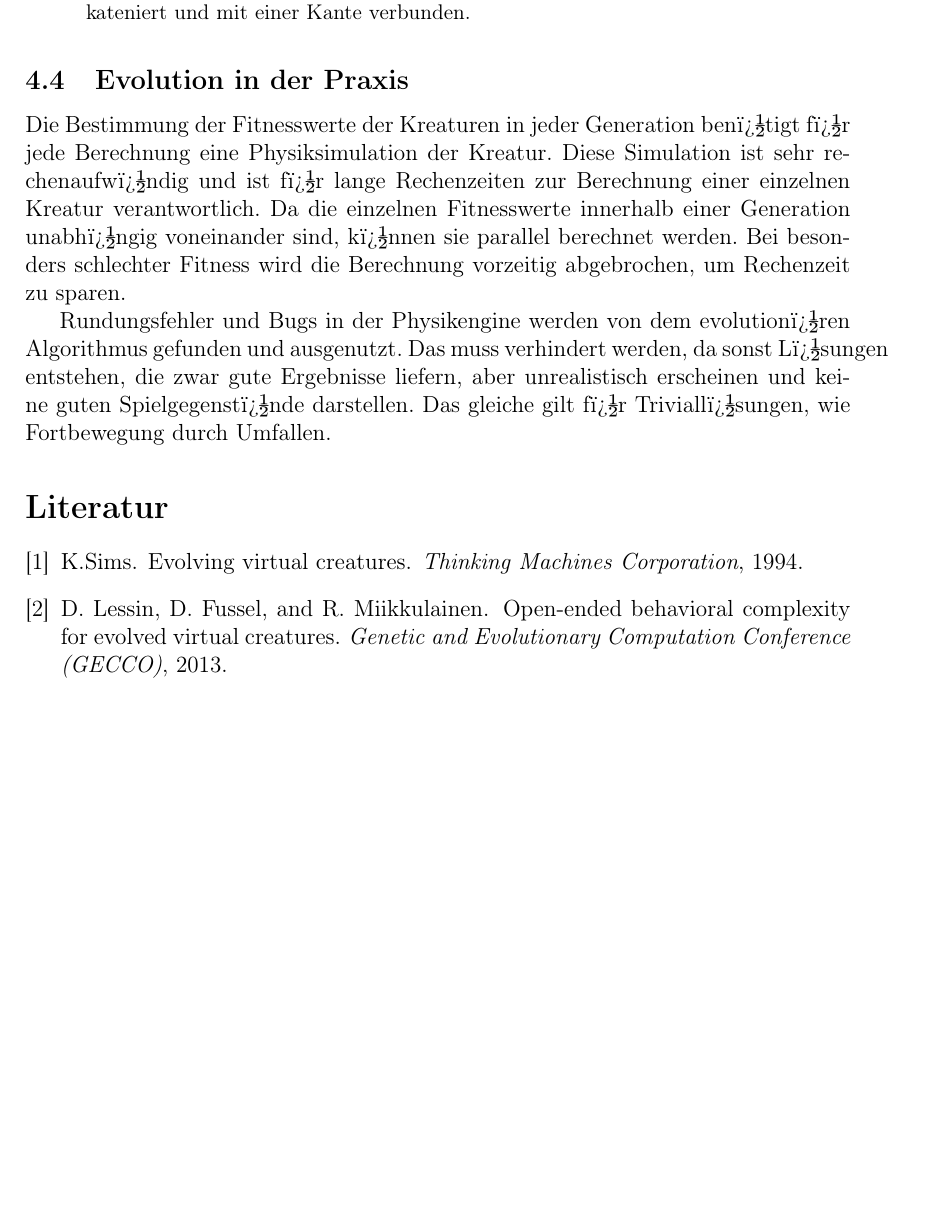
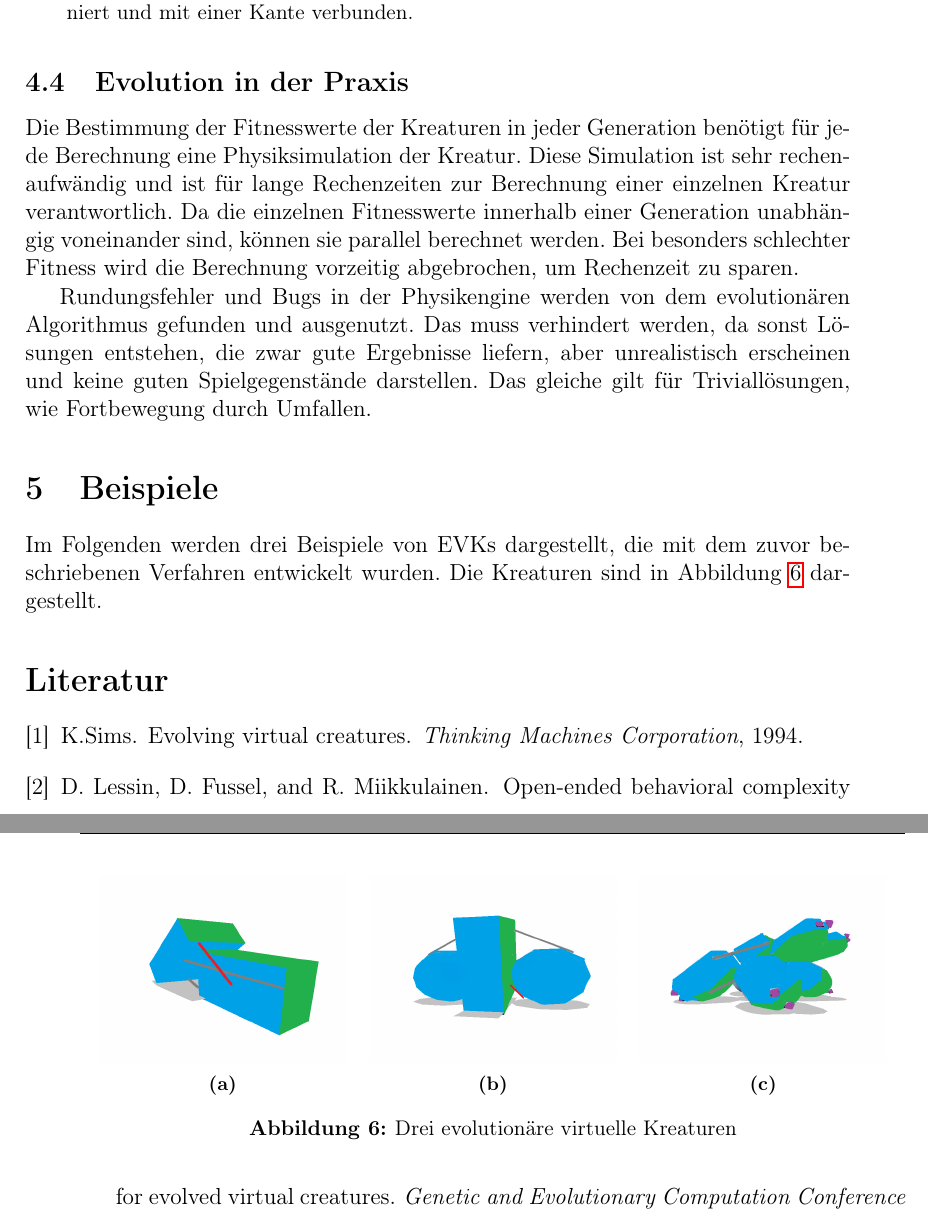
Before and after one commit to marian42/darwinsavatars, a LaTeX document (Ausarbeitung/ausarbeitung.tex): part of page 8 of 8 before the commit and two parts of pages 8 and 9 of 9 after it, the two joined at a grey line, cut so that both start at the same text, the shorter picture padded with empty space. Compiled offline with pdfLaTeX; the source files are stored in an older character set and shown here as Unicode.

Commit message:
Beispiele

```diff
--- a/Ausarbeitung/ausarbeitung.tex
+++ b/Ausarbeitung/ausarbeitung.tex
@@ -23,15 +23,12 @@
 \usepackage[T1]{fontenc}                                    % Unterstützung für Umlaute mit Fonts
 \usepackage[pdftex]{graphicx,color}                         % Einbetten von Grafiken, Farbe
 \usepackage[format=plain,small,bf,indention=7.5mm]{caption} % verbesserte Beschriftung von Abbildungen
-\usepackage{subfig}                                         % subfigures
 \usepackage{url}                                            % \url{}-Kommando
 \usepackage{fancyhdr,float}                                 % Kopf-/Fußzeilen
 \usepackage[pdftex,pdfpagelabels]{hyperref}                 % Hyperlinks im PDF
 \usepackage{natbib,doi}                                     % Literaturverzeichnis, DOIs
 \usepackage[section,boxed]{algorithm}                       % Floating-Umgebung für Algorithmen
 \usepackage{algpseudocode}                                  % Pseudocode für Algorithmen
-
-\captionsetup{farskip=10pt,topadjust=0pt,captionskip=10pt,nearskip=0pt,margin=10pt}
 
 \pagestyle{fancy}
 \fancyhead[LE,RO]{\thepage}
@@ -43,6 +40,9 @@
 \usepackage{tikz}
 \usepackage{csquotes}
 \definecolor{hellgruen}{rgb}{0.75,0.75,0.75}
+\usepackage{subcaption}
+\usepackage{graphicx}
+\usepackage{caption}
 
 \begin{document}
 
@@ -486,14 +486,41 @@ Eine bestehende Kante der linken Teilkette wird so abgeändert, dass sie auf ein
 Im Anschluss werden bei beiden Verfahren unerreichbare Knoten gelöscht. Kanten, die nach der Paarung auf Knoten außerhalb der Liste zeigen, werden zufällig neu gesetzt.
 
 \subsection{Evolution in der Praxis}
-Die Bestimmung der Fitnesswerte der Kreaturen in jeder Generation benï¿½tigt fï¿½r jede Berechnung eine Physiksimulation der Kreatur.
-Diese Simulation ist sehr rechenaufwï¿½ndig und ist fï¿½r lange Rechenzeiten zur Berechnung einer einzelnen Kreatur verantwortlich.
-Da die einzelnen Fitnesswerte innerhalb einer Generation unabhï¿½ngig voneinander sind, kï¿½nnen sie parallel berechnet werden.
+Die Bestimmung der Fitnesswerte der Kreaturen in jeder Generation benötigt für jede Berechnung eine Physiksimulation der Kreatur.
+Diese Simulation ist sehr rechenaufwändig und ist für lange Rechenzeiten zur Berechnung einer einzelnen Kreatur verantwortlich.
+Da die einzelnen Fitnesswerte innerhalb einer Generation unabhängig voneinander sind, können sie parallel berechnet werden.
 Bei besonders schlechter Fitness wird die Berechnung vorzeitig abgebrochen, um Rechenzeit zu sparen.
 
-Rundungsfehler und Bugs in der Physikengine werden von dem evolutionï¿½ren Algorithmus gefunden und ausgenutzt.
-Das muss verhindert werden, da sonst Lï¿½sungen entstehen, die zwar gute Ergebnisse liefern, aber unrealistisch erscheinen und keine guten Spielgegenstï¿½nde darstellen.
-Das gleiche gilt fï¿½r Triviallï¿½sungen, wie Fortbewegung durch Umfallen.
+Rundungsfehler und Bugs in der Physikengine werden von dem evolutionären Algorithmus gefunden und ausgenutzt.
+Das muss verhindert werden, da sonst Lösungen entstehen, die zwar gute Ergebnisse liefern, aber unrealistisch erscheinen und keine guten Spielgegenstände darstellen.
+Das gleiche gilt für Triviallösungen, wie Fortbewegung durch Umfallen.
+
+\section{Beispiele}
+Im Folgenden werden drei Beispiele von EVKs dargestellt, die mit dem zuvor beschriebenen Verfahren entwickelt wurden.
+Die Kreaturen sind in Abbildung \ref{fig:beispiele} dargestellt.
+
+\begin{figure}
+	\centering
+	\begin{subfigure}[b]{0.3\textwidth}
+		\centering
+		\includegraphics[width=\textwidth]{img/type1.png}
+		\caption{}
+	\end{subfigure}
+	~
+	\begin{subfigure}[b]{0.3\textwidth}
+		\centering
+		\includegraphics[width=\textwidth]{img/type2.png}
+		\caption{}
+	\end{subfigure}
+	~
+	\begin{subfigure}[b]{0.3\textwidth}
+		\centering
+		\includegraphics[width=\textwidth]{img/type3.png}
+		\caption{}
+	\end{subfigure}
+	\caption{Drei evolutionäre virtuelle Kreaturen}
+	\label{fig:beispiele}
+\end{figure}
 
 
 
```
Also changed, not shown: Ausarbeitung/img/type1.png (added), Ausarbeitung/img/type2.png (added), Ausarbeitung/img/type3.png (added), Ausarbeitung/ausarbeitung.tex (4 more changed lines).
